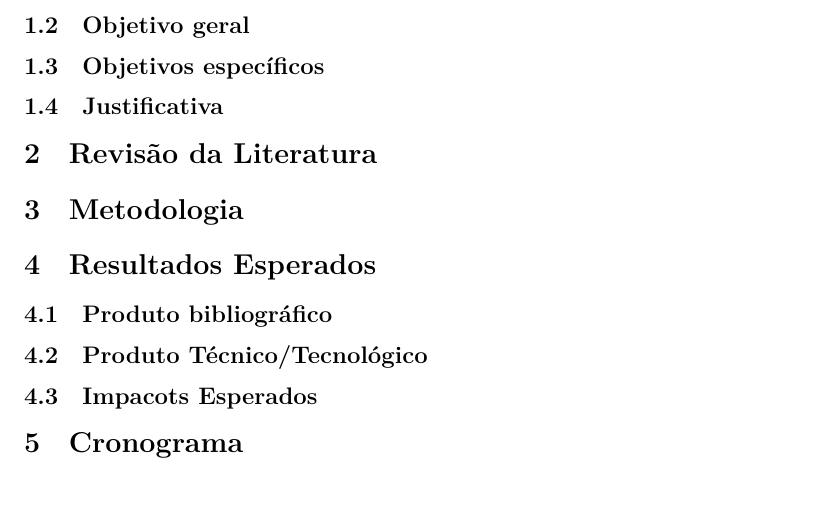
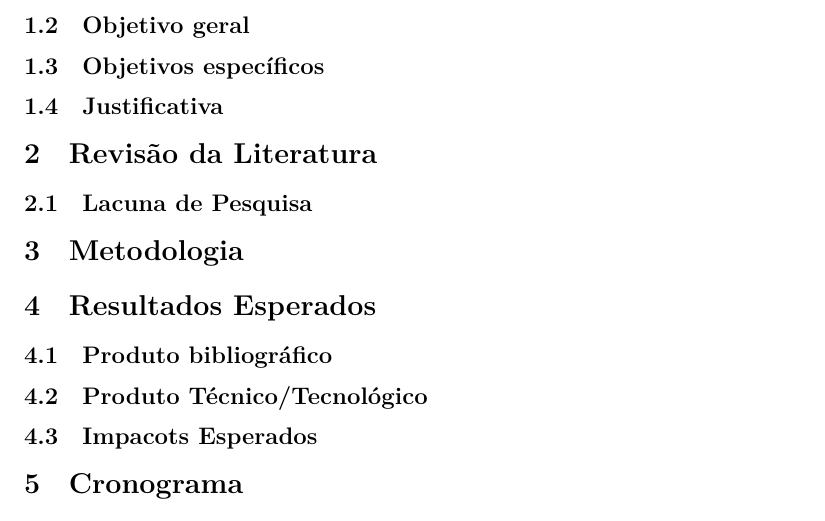
Before and after one commit to washingtonsilva/quarto_exame_qualificacao, a Quarto document (src/exame_qualificacao.qmd): part of page 2 of 2, cut so that both start at the same text, the shorter picture padded with empty space. Rendered offline with R 4.5, knitr and Pandoc in place of Quarto, then LaTeX, with nearby package versions.

Commit message:
reorganiza secoes falta criar documentacao explicativa

```diff
--- a/src/exame_qualificacao.qmd
+++ b/src/exame_qualificacao.qmd
@@ -136,6 +136,10 @@ Escreva abaixo o texto do projeto de pesquisa.
 
 
 
+## Lacuna de Pesquisa {#sec-lacuna}
+
+
+
 
 
 # Metodologia {#sec-metodologia}
```
